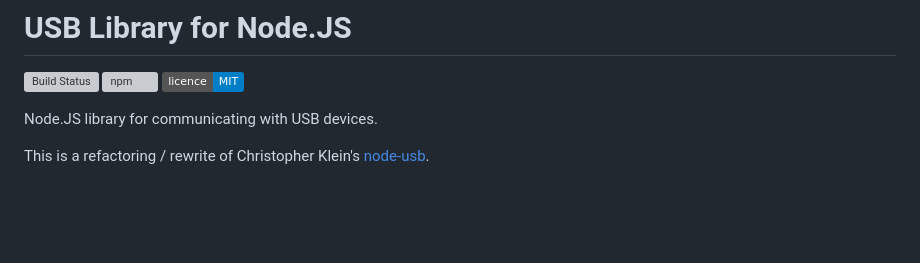
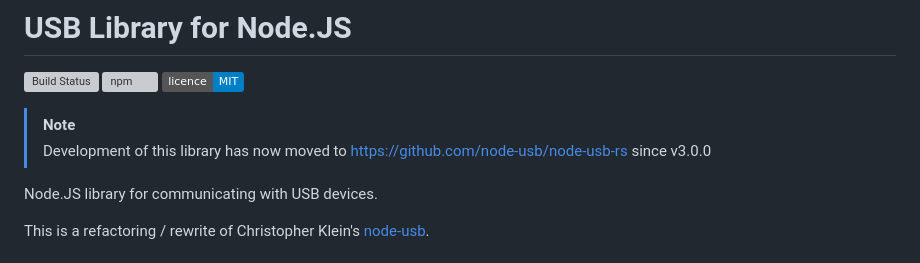
Before and after one commit to node-usb/node-usb, a Markdown page: README.md, the part around the change. Rendered like a GitHub page; badges without logos; blank space fills up the shorter version; grey boxes are pictures that could not be loaded.

```diff
--- a/README.md
+++ b/README.md
@@ -3,6 +3,9 @@
 [![Build Status](https://github.com/node-usb/node-usb/workflows/prebuild/badge.svg)](https://github.com/node-usb/node-usb/actions)
 [![npm](https://img.shields.io/npm/dm/usb.svg)](https://www.npmjs.com/package/usb)
 [![Licence MIT](https://img.shields.io/badge/licence-MIT-blue.svg)](http://opensource.org/licenses/MIT)
+
+> [!NOTE]
+> Development of this library has now moved to https://github.com/node-usb/node-usb-rs since v3.0.0
 
 Node.JS library for communicating with USB devices.
 
```
